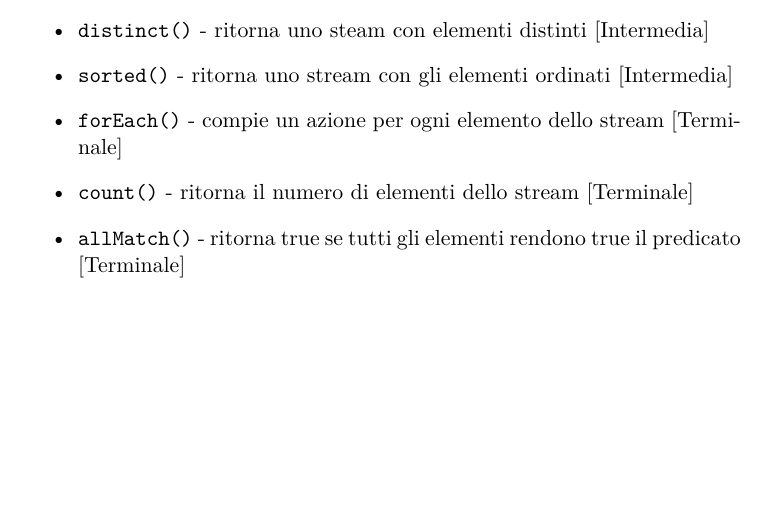
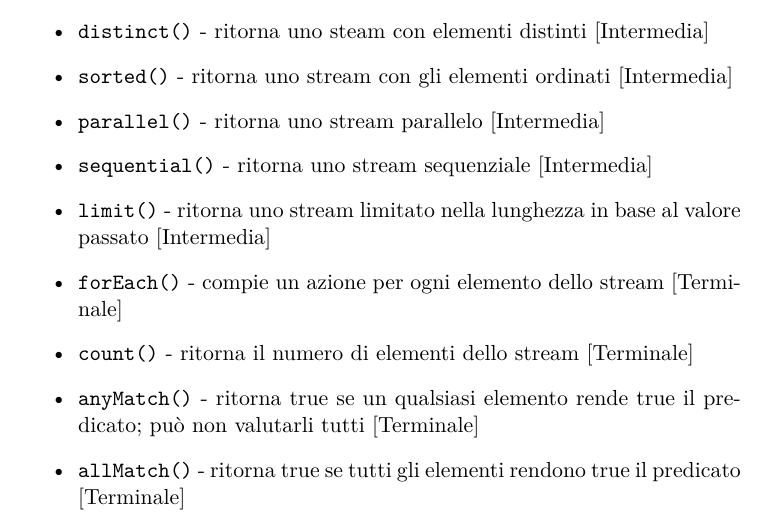
Before and after one commit to ARDbones/PCD, a LaTeX document (ProgettoLatex/AppuntiPCD.tex, which reads ProgettoLatex/res/sections/capitolo8.tex): part of page 46 of 47, cut so that both start at the same text, the shorter picture padded with empty space. Compiled offline with pdfLaTeX.

Commit message:
Cap.8 - Piccole integrazioni dalle slide 5 (Steam API)

```diff
--- a/ProgettoLatex/res/sections/capitolo8.tex
+++ b/ProgettoLatex/res/sections/capitolo8.tex
@@ -97,7 +97,11 @@ L'interfaccia \texttt{Stream} è stata introdotta da Java 8 in supporto alle ope
 \item \texttt{map()} - ritorna uno stream con gli elementi ai quali ho applicato la funzione passata [Intermedia]
 \item \texttt{distinct()} - ritorna uno steam con elementi distinti [Intermedia]
 \item \texttt{sorted()} - ritorna uno stream con gli elementi ordinati [Intermedia]
+\item \texttt{parallel()} - ritorna uno stream parallelo [Intermedia]
+\item \texttt{sequential()} - ritorna uno stream sequenziale [Intermedia]
+\item \texttt{limit()} - ritorna uno stream limitato nella lunghezza in base al valore passato [Intermedia]
 \item \texttt{forEach()} - compie un azione per ogni elemento dello stream [Terminale]
 \item \texttt{count()} - ritorna il numero di elementi dello stream [Terminale]
+\item \texttt{anyMatch()} - ritorna true se un qualsiasi elemento rende true il predicato; può non valutarli tutti [Terminale]
 \item \texttt{allMatch()} - ritorna true se tutti gli elementi rendono true il predicato [Terminale]
 \end{itemize}
```
